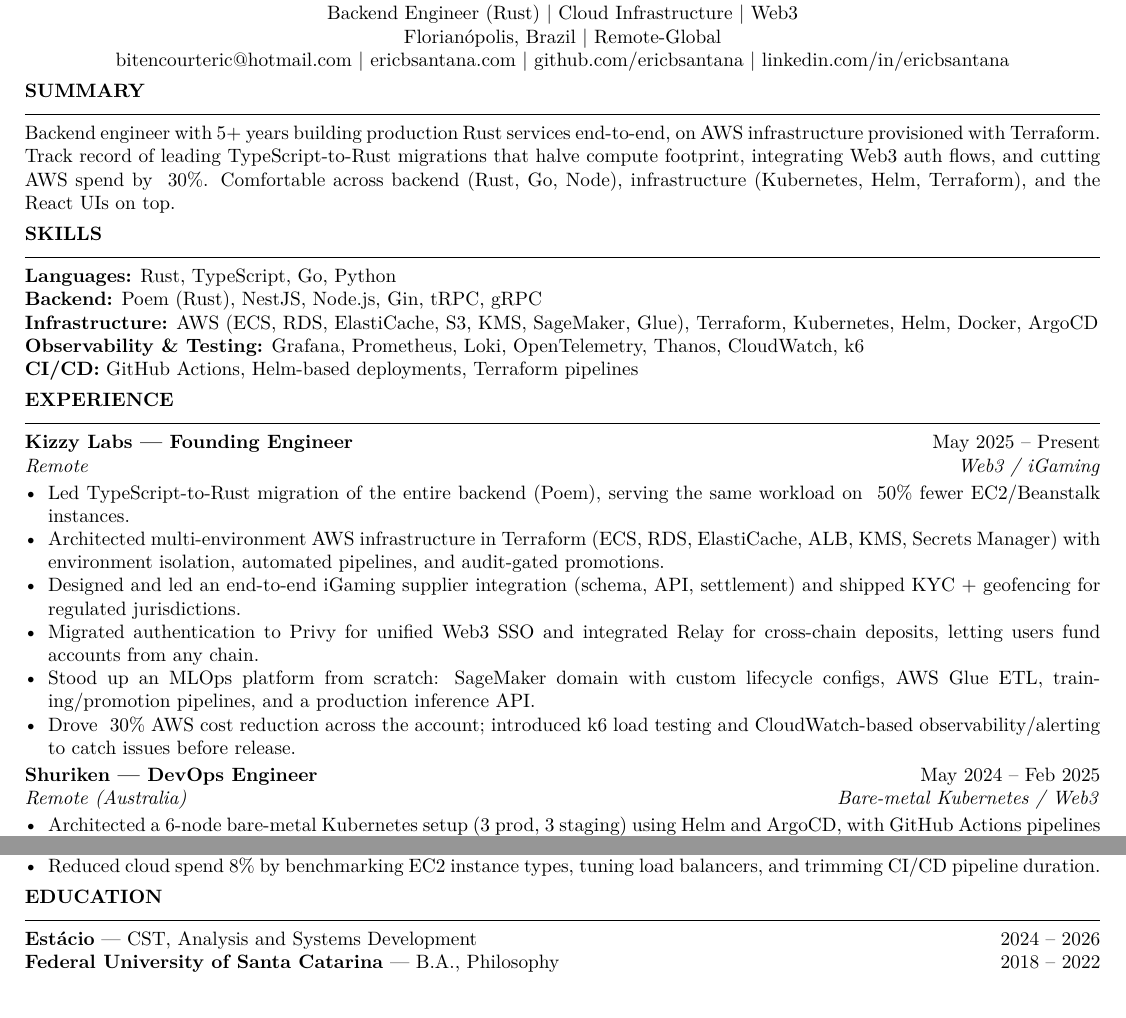
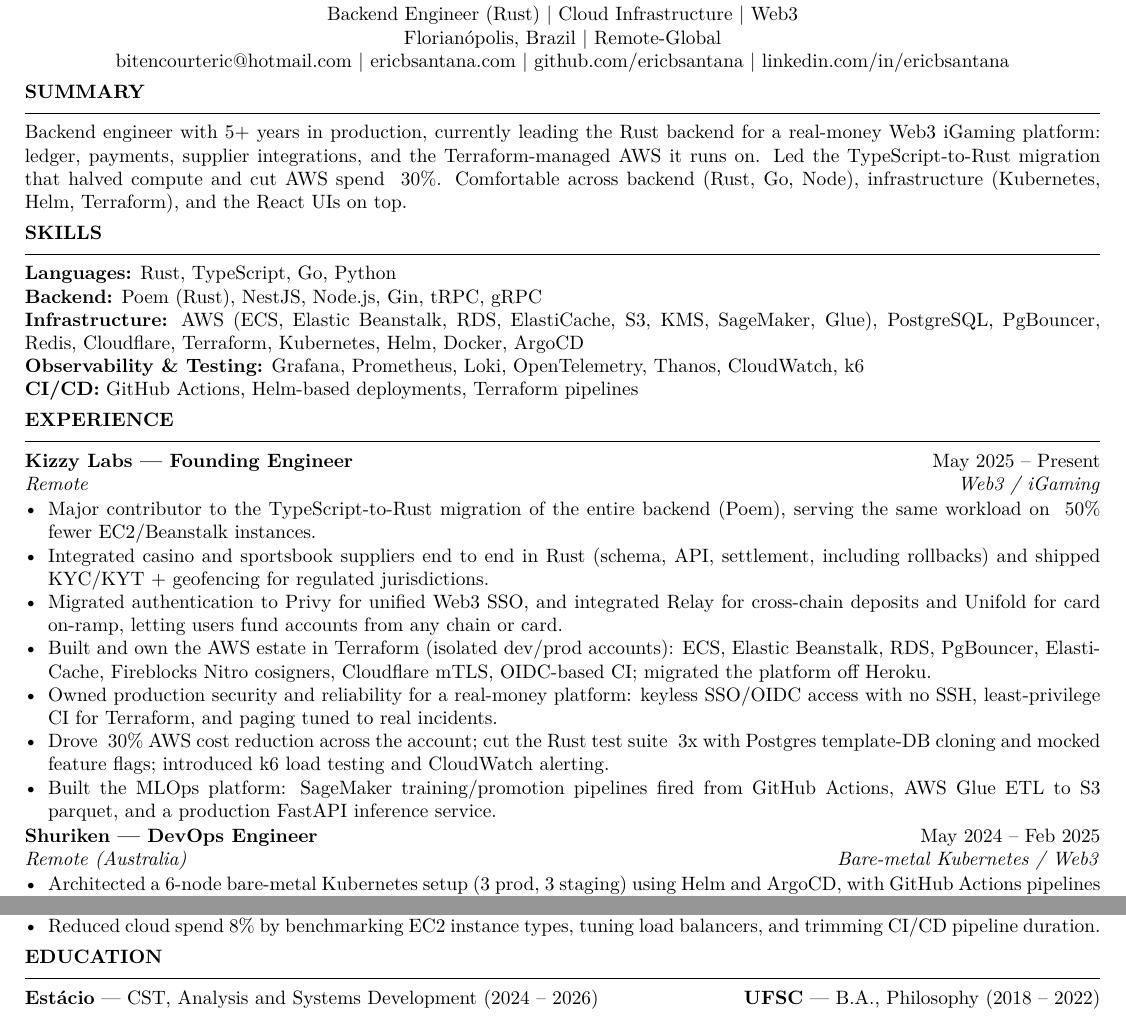
Before and after one commit to ericbsantana/ericbsantana, a LaTeX CV (cv-rust.tex): two parts of the page, joined at a grey line, cut so that both start at the same text. Compiled offline with pdfLaTeX.

Commit message:
feat: refresh kizzy experience on rust cv

```diff
--- a/cv-rust.tex
+++ b/cv-rust.tex
@@ -1,13 +1,13 @@
 \documentclass[10pt,letterpaper]{article}
 
-\usepackage[left=0.4in,right=0.4in,top=0.4in,bottom=0.4in]{geometry}
+\usepackage[left=0.4in,right=0.4in,top=0.35in,bottom=0.3in]{geometry}
 \usepackage[T1]{fontenc}
 \usepackage{lmodern}
 \usepackage[hidelinks]{hyperref}
 \usepackage{enumitem}
 \usepackage{titlesec}
 \usepackage{parskip}
-\setlength{\parskip}{2pt}
+\setlength{\parskip}{1pt}
 
 \pagestyle{empty}
 
@@ -36,13 +36,13 @@
 
 %---------- SUMMARY ----------
 \section*{Summary}
-Backend engineer with 5+ years building production Rust services end-to-end, on AWS infrastructure provisioned with Terraform. Track record of leading TypeScript-to-Rust migrations that halve compute footprint, integrating Web3 auth flows, and cutting AWS spend by ~30\%. Comfortable across backend (Rust, Go, Node), infrastructure (Kubernetes, Helm, Terraform), and the React UIs on top.
+Backend engineer with 5+ years in production, currently leading the Rust backend for a real-money Web3 iGaming platform: ledger, payments, supplier integrations, and the Terraform-managed AWS it runs on. Led the TypeScript-to-Rust migration that halved compute and cut AWS spend ~30\%. Comfortable across backend (Rust, Go, Node), infrastructure (Kubernetes, Helm, Terraform), and the React UIs on top.
 
 %---------- SKILLS ----------
 \section*{Skills}
 \noindent\textbf{Languages:} Rust, TypeScript, Go, Python\\
 \textbf{Backend:} Poem (Rust), NestJS, Node.js, Gin, tRPC, gRPC\\
-\textbf{Infrastructure:} AWS (ECS, RDS, ElastiCache, S3, KMS, SageMaker, Glue), Terraform, Kubernetes, Helm, Docker, ArgoCD\\
+\textbf{Infrastructure:} AWS (ECS, Elastic Beanstalk, RDS, ElastiCache, S3, KMS, SageMaker, Glue), PostgreSQL, PgBouncer, Redis, Cloudflare, Terraform, Kubernetes, Helm, Docker, ArgoCD\\
 \textbf{Observability \& Testing:} Grafana, Prometheus, Loki, OpenTelemetry, Thanos, CloudWatch, k6\\
 \textbf{CI/CD:} GitHub Actions, Helm-based deployments, Terraform pipelines
 
@@ -51,12 +51,13 @@
 
 \role{Kizzy Labs --- Founding Engineer}{May 2025 -- Present}{Remote}{Web3 / iGaming}
 \begin{itemize}
-  \item Led TypeScript-to-Rust migration of the entire backend (Poem), serving the same workload on ~50\% fewer EC2/Beanstalk instances.
-  \item Architected multi-environment AWS infrastructure in Terraform (ECS, RDS, ElastiCache, ALB, KMS, Secrets Manager) with environment isolation, automated pipelines, and audit-gated promotions.
-  \item Designed and led an end-to-end iGaming supplier integration (schema, API, settlement) and shipped KYC + geofencing for regulated jurisdictions.
-  \item Migrated authentication to Privy for unified Web3 SSO and integrated Relay for cross-chain deposits, letting users fund accounts from any chain.
-  \item Stood up an MLOps platform from scratch: SageMaker domain with custom lifecycle configs, AWS Glue ETL, training/promotion pipelines, and a production inference API.
-  \item Drove ~30\% AWS cost reduction across the account; introduced k6 load testing and CloudWatch-based observability/alerting to catch issues before release.
+  \item Major contributor to the TypeScript-to-Rust migration of the entire backend (Poem), serving the same workload on ~50\% fewer EC2/Beanstalk instances.
+  \item Integrated casino and sportsbook suppliers end to end in Rust (schema, API, settlement, including rollbacks) and shipped KYC/KYT + geofencing for regulated jurisdictions.
+  \item Migrated authentication to Privy for unified Web3 SSO, and integrated Relay for cross-chain deposits and Unifold for card on-ramp, letting users fund accounts from any chain or card.
+  \item Built and own the AWS estate in Terraform (isolated dev/prod accounts): ECS, Elastic Beanstalk, RDS, PgBouncer, ElastiCache, Fireblocks Nitro cosigners, Cloudflare mTLS, OIDC-based CI; migrated the platform off Heroku.
+  \item Owned production security and reliability for a real-money platform: keyless SSO/OIDC access with no SSH, least-privilege CI for Terraform, and paging tuned to real incidents.
+  \item Drove ~30\% AWS cost reduction across the account; cut the Rust test suite ~3x with Postgres template-DB cloning and mocked feature flags; introduced k6 load testing and CloudWatch alerting.
+  \item Built the MLOps platform: SageMaker training/promotion pipelines fired from GitHub Actions, AWS Glue ETL to S3 parquet, and a production FastAPI inference service.
 \end{itemize}
 
 \role{Shuriken --- DevOps Engineer}{May 2024 -- Feb 2025}{Remote (Australia)}{Bare-metal Kubernetes / Web3}
@@ -84,7 +85,6 @@
 
 %---------- EDUCATION ----------
 \section*{Education}
-\noindent\textbf{Est\'acio} --- CST, Analysis and Systems Development \hfill 2024 -- 2026\\
-\textbf{Federal University of Santa Catarina} --- B.A., Philosophy \hfill 2018 -- 2022
+\noindent\textbf{Est\'acio} --- CST, Analysis and Systems Development (2024 -- 2026) \hfill \textbf{UFSC} --- B.A., Philosophy (2018 -- 2022)
 
 \end{document}
```
